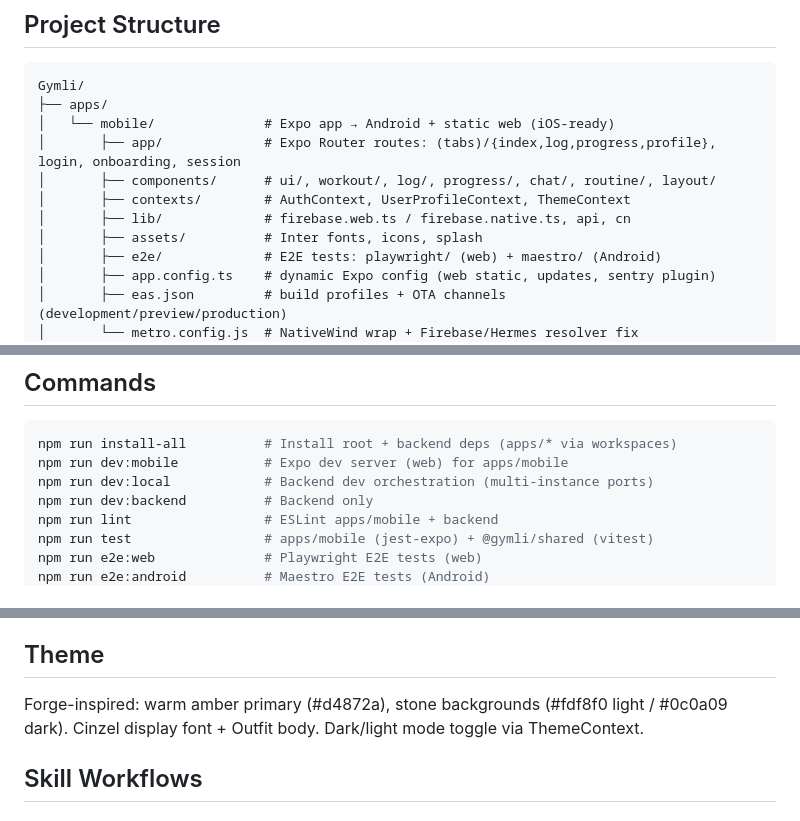
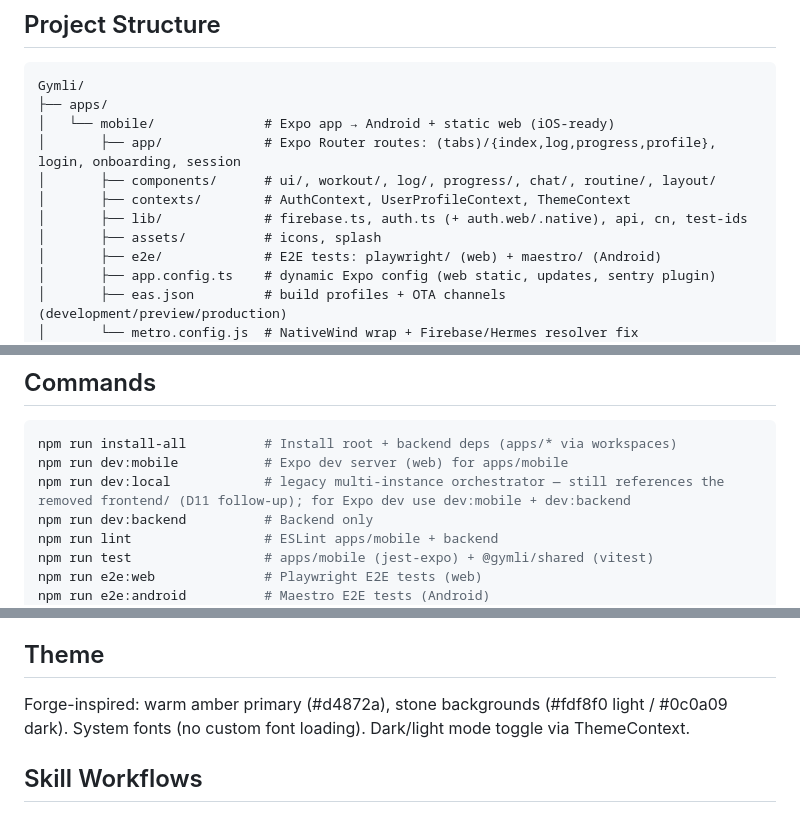
Before and after one commit to jayspar44/gymli, a Markdown page: CLAUDE.md, 3 parts joined by grey strips. Rendered like a GitHub page.

Commit message:
docs: correct claude.md inaccuracies (dev:local, lib tree, fonts)
- dev:local: document it as broken legacy orchestrator (references removed frontend/)
- lib/ tree: correct to firebase.ts + auth.ts (+ auth.web/.native), cn, api, test-ids
- theme: replace Cinzel/Outfit claim with system fonts (grep confirms no font loading)
- assets/ tree: remove "Inter fonts" (no font files in assets/)

Co-Authored-By: Claude Sonnet 4.6 <noreply@anthropic.com>
Claude-Session: https://claude.ai/code/session_01GJguPmvaBCHS3jCCQ41t1b

````diff
--- a/CLAUDE.md
+++ b/CLAUDE.md
@@ -25,8 +25,8 @@ Gymli/
 │       ├── app/             # Expo Router routes: (tabs)/{index,log,progress,profile}, login, onboarding, session
 │       ├── components/      # ui/, workout/, log/, progress/, chat/, routine/, layout/
 │       ├── contexts/        # AuthContext, UserProfileContext, ThemeContext
-│       ├── lib/             # firebase.web.ts / firebase.native.ts, api, cn
-│       ├── assets/          # Inter fonts, icons, splash
+│       ├── lib/             # firebase.ts, auth.ts (+ auth.web/.native), api, cn, test-ids
+│       ├── assets/          # icons, splash
 │       ├── e2e/             # E2E tests: playwright/ (web) + maestro/ (Android)
 │       ├── app.config.ts    # dynamic Expo config (web static, updates, sentry plugin)
 │       ├── eas.json         # build profiles + OTA channels (development/preview/production)
@@ -46,7 +46,7 @@ Gymli/
 ```bash
 npm run install-all          # Install root + backend deps (apps/* via workspaces)
 npm run dev:mobile           # Expo dev server (web) for apps/mobile
-npm run dev:local            # Backend dev orchestration (multi-instance ports)
+npm run dev:local            # legacy multi-instance orchestrator — still references the removed frontend/ (D11 follow-up); for Expo dev use dev:mobile + dev:backend
 npm run dev:backend          # Backend only
 npm run lint                 # ESLint apps/mobile + backend
 npm run test                 # apps/mobile (jest-expo) + @gymli/shared (vitest)
@@ -125,7 +125,7 @@ Include in every plan:
 
 ## Theme
 
-Forge-inspired: warm amber primary (#d4872a), stone backgrounds (#fdf8f0 light / #0c0a09 dark). Cinzel display font + Outfit body. Dark/light mode toggle via ThemeContext.
+Forge-inspired: warm amber primary (#d4872a), stone backgrounds (#fdf8f0 light / #0c0a09 dark). System fonts (no custom font loading). Dark/light mode toggle via ThemeContext.
 
 ## Skill Workflows
 
````
